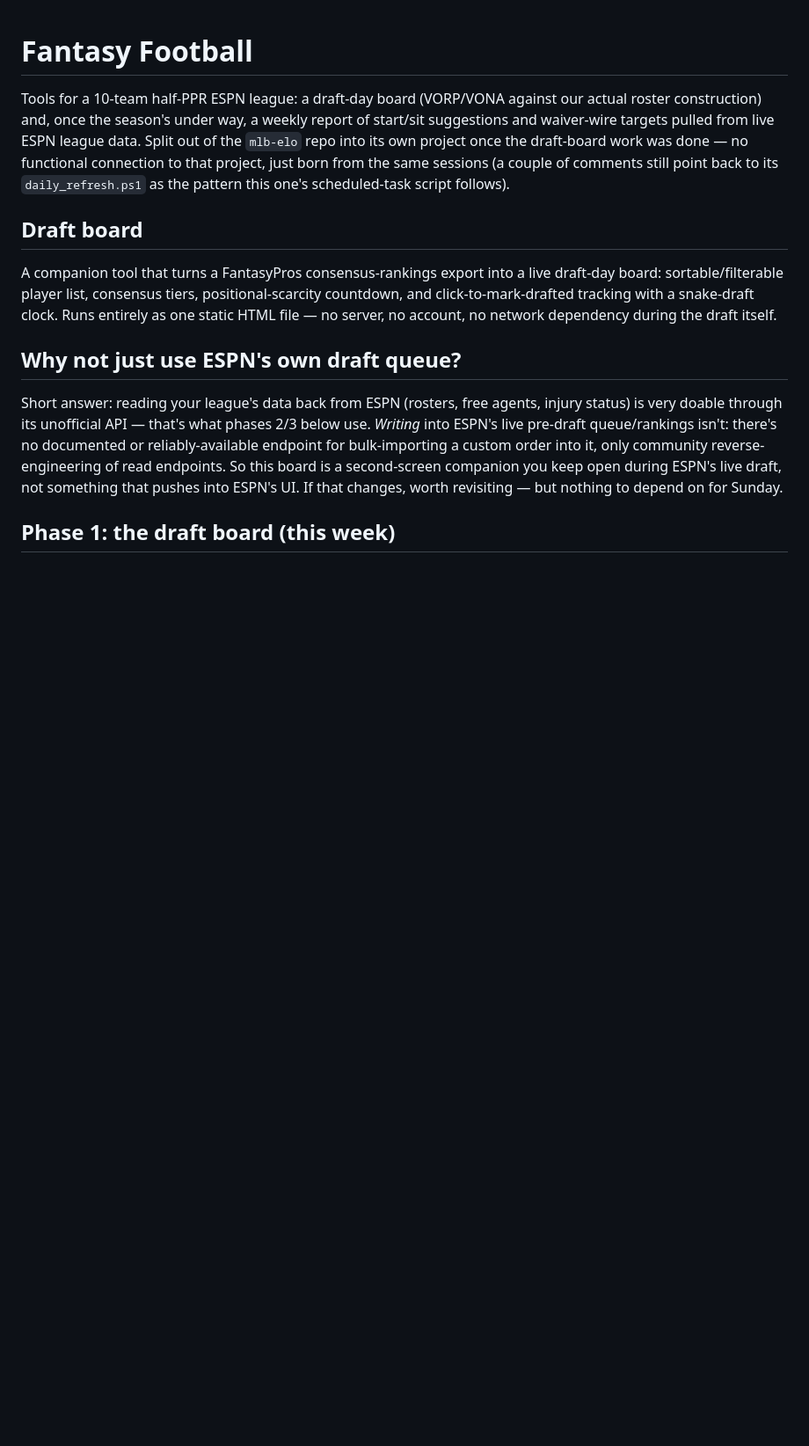
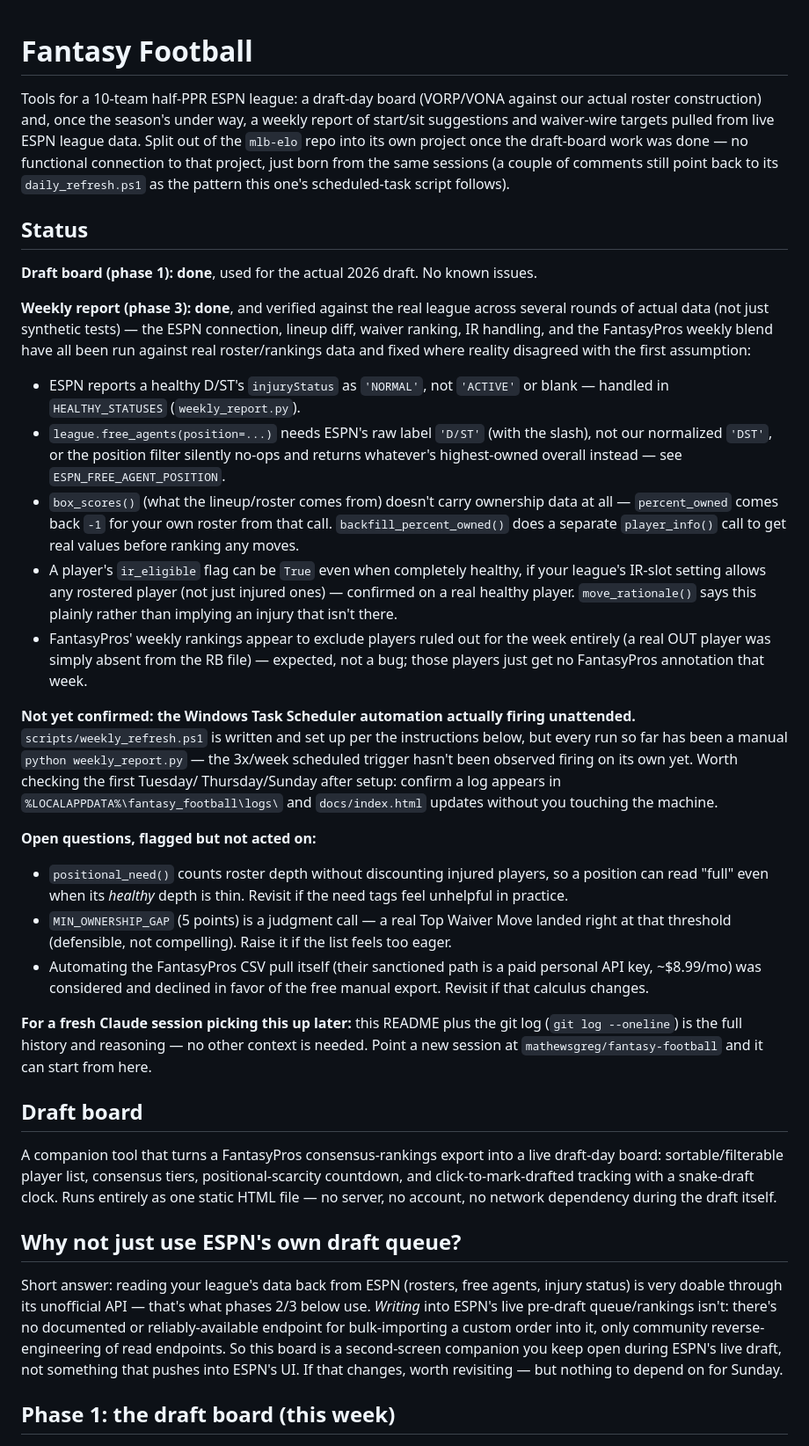
Before and after one commit to MathewsGreg/fantasy-football, a Markdown page: README.md, the part around the change. Shown at 88% size. GitHub-like rendering; blank space fills up the shorter version.

Commit message:
README: add a Status section for session handoff
Summarizes what's actually verified vs. still pending, and the real
bugs found/fixed along the way (ESPN's D/ST 'NORMAL' status, the
free_agents() D/ST filter, missing ownership data from box_scores(),
IR-eligible-while-healthy leagues, FantasyPros excluding OUT players)
so a fresh session - or future me - doesn't have to rediscover them
from git log alone. Also flags what's genuinely untested (the Task
Scheduler automation itself hasn't been observed firing unattended
yet) and what was a deliberate choice rather than an oversight
(not automating the FantasyPros CSV pull).

Co-Authored-By: Claude Sonnet 5 <noreply@anthropic.com>
Claude-Session: https://claude.ai/code/session_01QNbRD2zvhf1ZmMVX8TBid1

```diff
--- a/README.md
+++ b/README.md
@@ -8,6 +8,62 @@ project once the draft-board work was done — no functional connection to
 that project, just born from the same sessions (a couple of comments
 still point back to its `daily_refresh.ps1` as the pattern this one's
 scheduled-task script follows).
+
+## Status
+
+**Draft board (phase 1): done**, used for the actual 2026 draft. No known issues.
+
+**Weekly report (phase 3): done**, and verified against the real league
+across several rounds of actual data (not just synthetic tests) — the
+ESPN connection, lineup diff, waiver ranking, IR handling, and the
+FantasyPros weekly blend have all been run against real roster/rankings
+data and fixed where reality disagreed with the first assumption:
+
+- ESPN reports a healthy D/ST's `injuryStatus` as `'NORMAL'`, not
+  `'ACTIVE'` or blank — handled in `HEALTHY_STATUSES`
+  (`weekly_report.py`).
+- `league.free_agents(position=...)` needs ESPN's raw label `'D/ST'`
+  (with the slash), not our normalized `'DST'`, or the position filter
+  silently no-ops and returns whatever's highest-owned overall instead
+  — see `ESPN_FREE_AGENT_POSITION`.
+- `box_scores()` (what the lineup/roster comes from) doesn't carry
+  ownership data at all — `percent_owned` comes back `-1` for your own
+  roster from that call. `backfill_percent_owned()` does a separate
+  `player_info()` call to get real values before ranking any moves.
+- A player's `ir_eligible` flag can be `True` even when completely
+  healthy, if your league's IR-slot setting allows any rostered player
+  (not just injured ones) — confirmed on a real healthy player.
+  `move_rationale()` says this plainly rather than implying an injury
+  that isn't there.
+- FantasyPros' weekly rankings appear to exclude players ruled out for
+  the week entirely (a real OUT player was simply absent from the RB
+  file) — expected, not a bug; those players just get no FantasyPros
+  annotation that week.
+
+**Not yet confirmed: the Windows Task Scheduler automation actually
+firing unattended.** `scripts/weekly_refresh.ps1` is written and set up
+per the instructions below, but every run so far has been a manual
+`python weekly_report.py` — the 3x/week scheduled trigger hasn't been
+observed firing on its own yet. Worth checking the first Tuesday/
+Thursday/Sunday after setup: confirm a log appears in
+`%LOCALAPPDATA%\fantasy_football\logs\` and `docs/index.html` updates
+without you touching the machine.
+
+**Open questions, flagged but not acted on:**
+- `positional_need()` counts roster depth without discounting injured
+  players, so a position can read "full" even when its *healthy* depth
+  is thin. Revisit if the need tags feel unhelpful in practice.
+- `MIN_OWNERSHIP_GAP` (5 points) is a judgment call — a real Top
+  Waiver Move landed right at that threshold (defensible, not
+  compelling). Raise it if the list feels too eager.
+- Automating the FantasyPros CSV pull itself (their sanctioned path is
+  a paid personal API key, ~$8.99/mo) was considered and declined in
+  favor of the free manual export. Revisit if that calculus changes.
+
+**For a fresh Claude session picking this up later:** this README plus
+the git log (`git log --oneline`) is the full history and reasoning —
+no other context is needed. Point a new session at
+`mathewsgreg/fantasy-football` and it can start from here.
 
 ## Draft board
 
```
